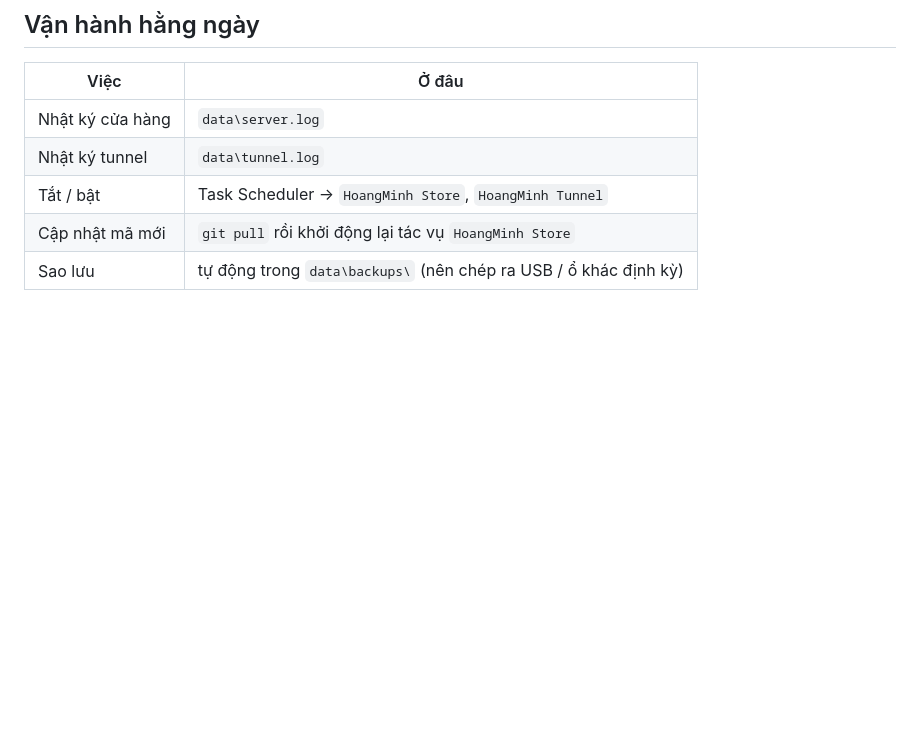
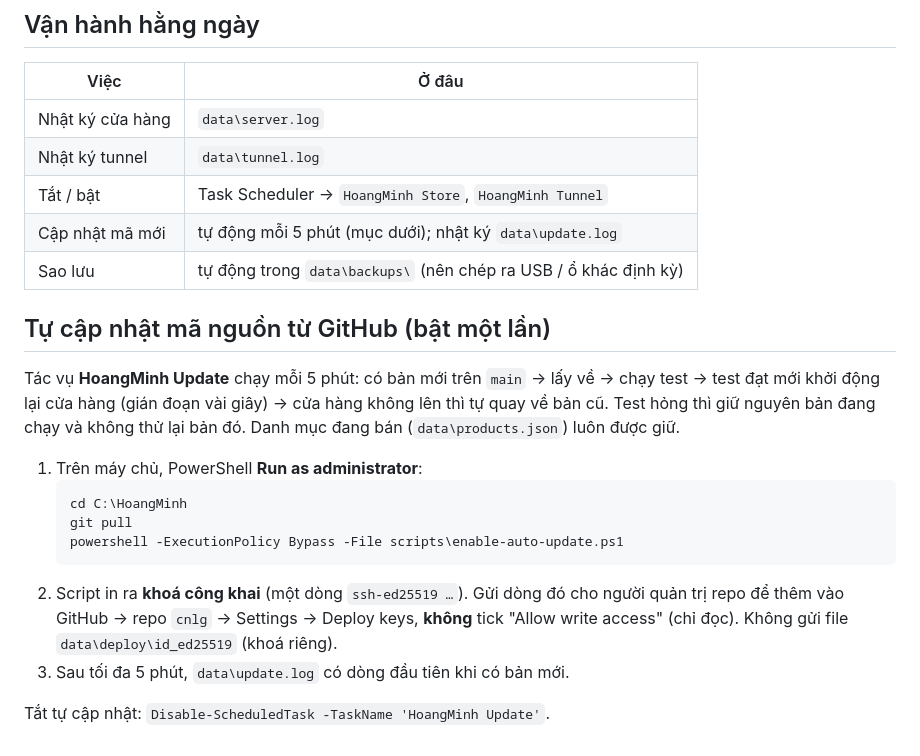
Before and after one commit to capquangfptminhlh/cnlg, a Markdown page: docs/CHUYEN-MAY-CHU.md, the part around the change. GitHub-like rendering; blank space fills up the shorter version.

Commit message:
docs: how to turn on automatic code updates on the server
Co-Authored-By: Claude Opus 5.5 <noreply@anthropic.com>

````diff
--- a/docs/CHUYEN-MAY-CHU.md
+++ b/docs/CHUYEN-MAY-CHU.md
@@ -69,5 +69,24 @@ Trên máy cũ: đổi tên `HoangMinhStore.cmd.da-chuyen-may` trong thư mục
 | Nhật ký cửa hàng | `data\server.log` |
 | Nhật ký tunnel | `data\tunnel.log` |
 | Tắt / bật | Task Scheduler → `HoangMinh Store`, `HoangMinh Tunnel` |
-| Cập nhật mã mới | `git pull` rồi khởi động lại tác vụ `HoangMinh Store` |
+| Cập nhật mã mới | tự động mỗi 5 phút (mục dưới); nhật ký `data\update.log` |
 | Sao lưu | tự động trong `data\backups\` (nên chép ra USB / ổ khác định kỳ) |
+
+## Tự cập nhật mã nguồn từ GitHub (bật một lần)
+
+Tác vụ **HoangMinh Update** chạy mỗi 5 phút: có bản mới trên `main` → lấy về → chạy test →
+test đạt mới khởi động lại cửa hàng (gián đoạn vài giây) → cửa hàng không lên thì tự quay về bản cũ.
+Test hỏng thì giữ nguyên bản đang chạy và không thử lại bản đó. Danh mục đang bán (`data\products.json`) luôn được giữ.
+
+1. Trên máy chủ, PowerShell **Run as administrator**:
+   ```
+   cd C:\HoangMinh
+   git pull
+   powershell -ExecutionPolicy Bypass -File scripts\enable-auto-update.ps1
+   ```
+2. Script in ra **khoá công khai** (một dòng `ssh-ed25519 …`). Gửi dòng đó cho người quản trị repo để thêm vào
+   GitHub → repo `cnlg` → Settings → Deploy keys, **không** tick "Allow write access" (chỉ đọc).
+   Không gửi file `data\deploy\id_ed25519` (khoá riêng).
+3. Sau tối đa 5 phút, `data\update.log` có dòng đầu tiên khi có bản mới.
+
+Tắt tự cập nhật: `Disable-ScheduledTask -TaskName 'HoangMinh Update'`.
````
